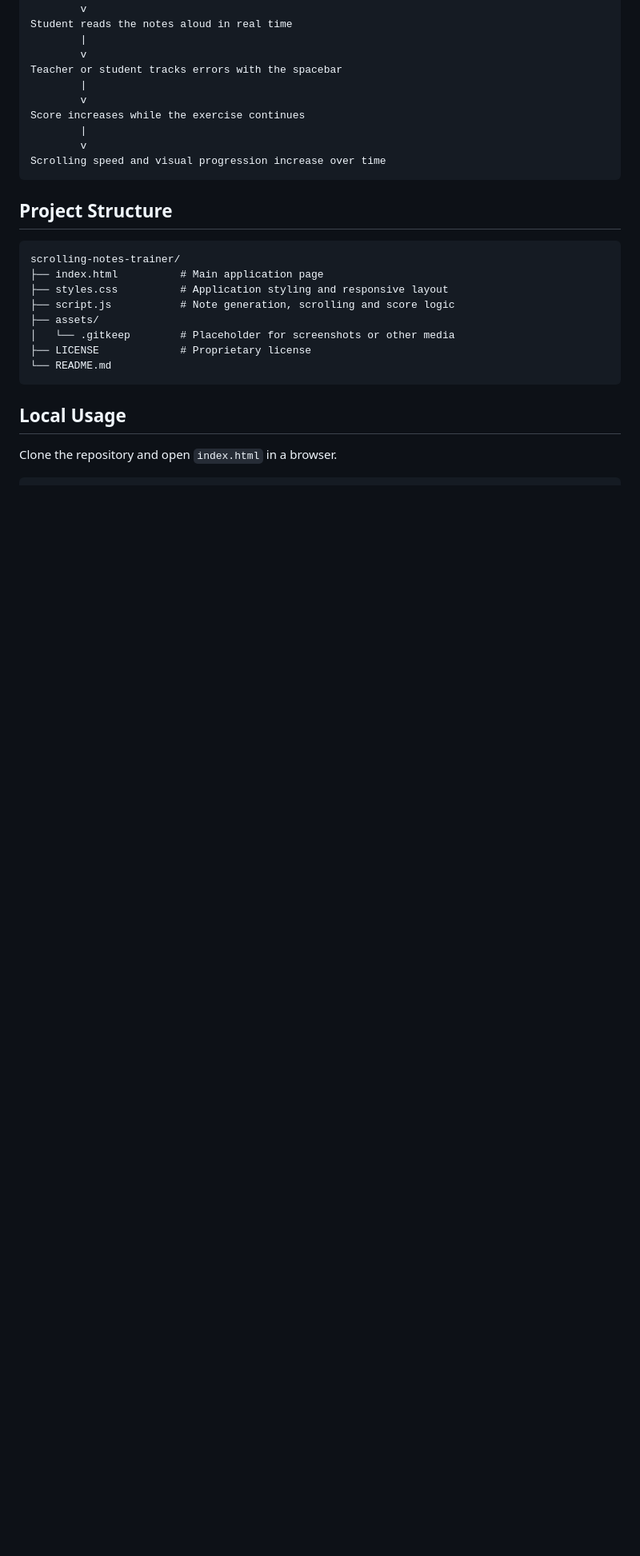
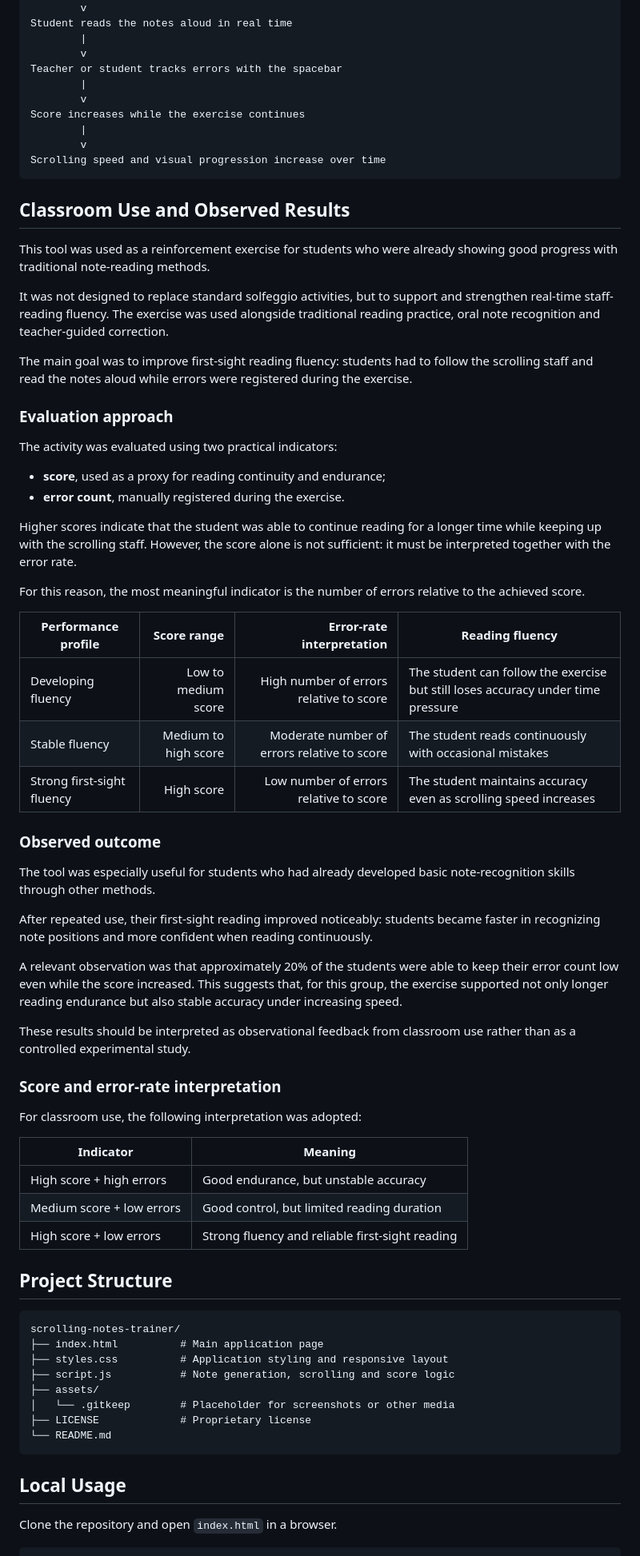
Before and after one commit to mikabba/scrolling-notes-trainer, a Markdown page: README.md, the part around one of its changes. Shown at 80% size. GitHub-like rendering; blank space fills up the shorter version.

Commit message:
Initial commit

````diff
--- a/README.md
+++ b/README.md
@@ -76,6 +74,51 @@ Score increases while the exercise continues
         v
 Scrolling speed and visual progression increase over time
 ```
+
+## Classroom Use and Observed Results
+
+This tool was used as a reinforcement exercise for students who were already showing good progress with traditional note-reading methods.
+
+It was not designed to replace standard solfeggio activities, but to support and strengthen real-time staff-reading fluency. The exercise was used alongside traditional reading practice, oral note recognition and teacher-guided correction.
+
+The main goal was to improve first-sight reading fluency: students had to follow the scrolling staff and read the notes aloud while errors were registered during the exercise.
+
+### Evaluation approach
+
+The activity was evaluated using two practical indicators:
+
+- **score**, used as a proxy for reading continuity and endurance;
+- **error count**, manually registered during the exercise.
+
+Higher scores indicate that the student was able to continue reading for a longer time while keeping up with the scrolling staff. However, the score alone is not sufficient: it must be interpreted together with the error rate.
+
+For this reason, the most meaningful indicator is the number of errors relative to the achieved score.
+
+| Performance profile | Score range | Error-rate interpretation | Reading fluency |
+|---|---:|---:|---|
+| Developing fluency | Low to medium score | High number of errors relative to score | The student can follow the exercise but still loses accuracy under time pressure |
+| Stable fluency | Medium to high score | Moderate number of errors relative to score | The student reads continuously with occasional mistakes |
+| Strong first-sight fluency | High score | Low number of errors relative to score | The student maintains accuracy even as scrolling speed increases |
+
+### Observed outcome
+
+The tool was especially useful for students who had already developed basic note-recognition skills through other methods.
+
+After repeated use, their first-sight reading improved noticeably: students became faster in recognizing note positions and more confident when reading continuously.
+
+A relevant observation was that approximately 20% of the students were able to keep their error count low even while the score increased. This suggests that, for this group, the exercise supported not only longer reading endurance but also stable accuracy under increasing speed.
+
+These results should be interpreted as observational feedback from classroom use rather than as a controlled experimental study.
+
+### Score and error-rate interpretation
+
+For classroom use, the following interpretation was adopted:
+
+| Indicator | Meaning |
+|---|---|
+| High score + high errors | Good endurance, but unstable accuracy |
+| Medium score + low errors | Good control, but limited reading duration |
+| High score + low errors | Strong fluency and reliable first-sight reading |
 
 ## Project Structure
 
````
Also changed, not shown: other parts of README.md (+0 -2 lines).
